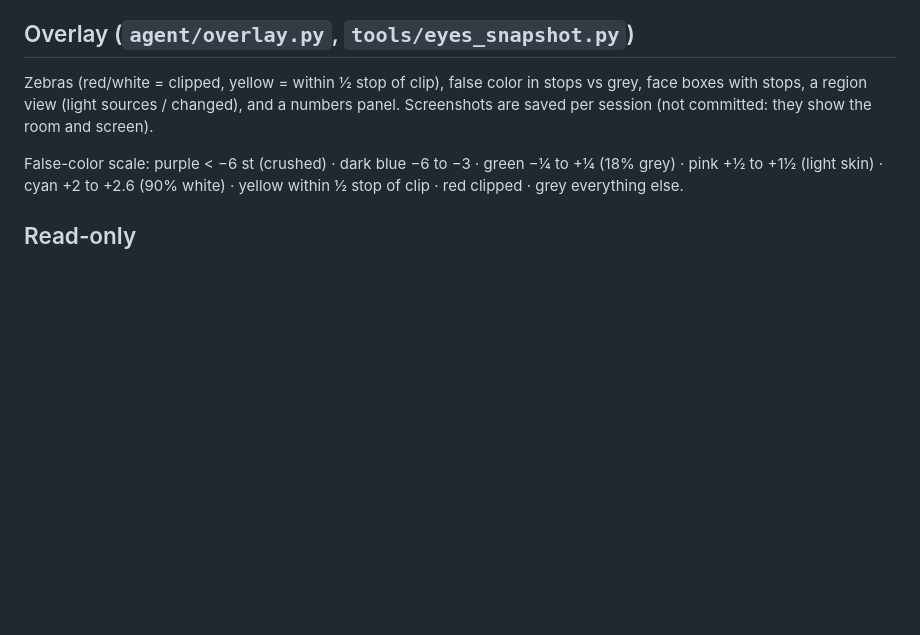
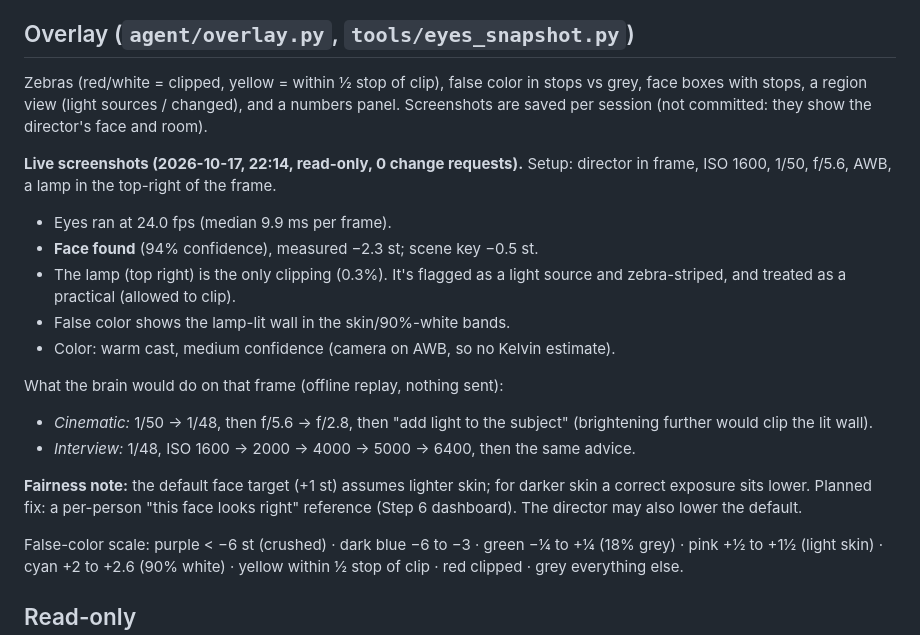
Before and after one commit to saadhilalai/exposure-handled, a Markdown page: docs/step4-eyes.md, the part around the change. GitHub-like rendering; blank space fills up the shorter version.

Commit message:
Step 4: live overlay screenshots on the FX2 (read-only)
- Face detected (94%), lamp treated as a practical, 24 fps live
- Offline brain replay on that frame documented (Cinematic / Interview)
- Fairness note: default face target suits lighter skin; per-person
  reference proposed for Step 6
- Screenshots kept out of git (they show the director's face)

```diff
--- a/docs/step4-eyes.md
+++ b/docs/step4-eyes.md
@@ -70,7 +70,21 @@ What it means:
 
 ## Overlay (`agent/overlay.py`, `tools/eyes_snapshot.py`)
 
-Zebras (red/white = clipped, yellow = within ½ stop of clip), false color in stops vs grey, face boxes with stops, a region view (light sources / changed), and a numbers panel. Screenshots are saved per session (not committed: they show the room and screen).
+Zebras (red/white = clipped, yellow = within ½ stop of clip), false color in stops vs grey, face boxes with stops, a region view (light sources / changed), and a numbers panel. Screenshots are saved per session (not committed: they show the director's face and room).
+
+**Live screenshots (2026-10-17, 22:14, read-only, 0 change requests).** Setup: director in frame, ISO 1600, 1/50, f/5.6, AWB, a lamp in the top-right of the frame.
+
+- Eyes ran at 24.0 fps (median 9.9 ms per frame).
+- **Face found** (94% confidence), measured −2.3 st; scene key −0.5 st.
+- The lamp (top right) is the only clipping (0.3%). It's flagged as a light source and zebra-striped, and treated as a practical (allowed to clip).
+- False color shows the lamp-lit wall in the skin/90%-white bands.
+- Color: warm cast, medium confidence (camera on AWB, so no Kelvin estimate).
+
+What the brain would do on that frame (offline replay, nothing sent):
+- *Cinematic:* 1/50 → 1/48, then f/5.6 → f/2.8, then "add light to the subject" (brightening further would clip the lit wall).
+- *Interview:* 1/48, ISO 1600 → 2000 → 4000 → 5000 → 6400, then the same advice.
+
+**Fairness note:** the default face target (+1 st) assumes lighter skin; for darker skin a correct exposure sits lower. Planned fix: a per-person "this face looks right" reference (Step 6 dashboard). The director may also lower the default.
 
 False-color scale: purple < −6 st (crushed) · dark blue −6 to −3 · green −¼ to +¼ (18% grey) · pink +½ to +1½ (light skin) · cyan +2 to +2.6 (90% white) · yellow within ½ stop of clip · red clipped · grey everything else.
 
```
Also changed, not shown: PROGRESS.md (+2 -1 lines).
